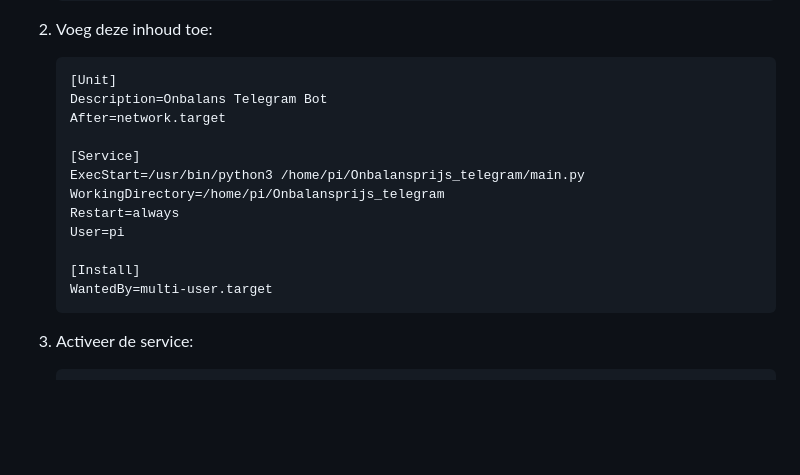
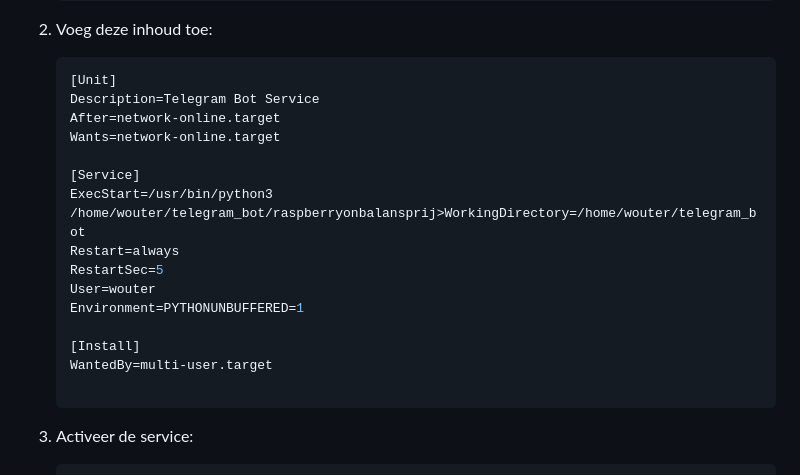
Before and after one commit to WonterRobter/Onbalansprijs_telegram, a Markdown page: README.md, the part around the change. Drawn GitHub-style; blank space fills up the shorter version.

Commit message:
Modify README for Telegram Bot service setup
Updated service configuration for Telegram Bot.

````diff
--- a/README.md
+++ b/README.md
@@ -81,18 +81,19 @@ Je kunt de bot automatisch starten na elke reboot met een systemd-service:
 
    ```ini
    [Unit]
-   Description=Onbalans Telegram Bot
-   After=network.target
+   Description=Telegram Bot Service
+   After=network-online.target
+   Wants=network-online.target
 
    [Service]
-   ExecStart=/usr/bin/python3 /home/pi/Onbalansprijs_telegram/main.py
-   WorkingDirectory=/home/pi/Onbalansprijs_telegram
+   ExecStart=/usr/bin/python3 /home/wouter/telegram_bot/raspberryonbalansprij>WorkingDirectory=/home/wouter/telegram_bot
    Restart=always
-   User=pi
+   RestartSec=5
+   User=wouter
+   Environment=PYTHONUNBUFFERED=1
 
    [Install]
    WantedBy=multi-user.target
-   ```
 
 3. Activeer de service:
 
````
